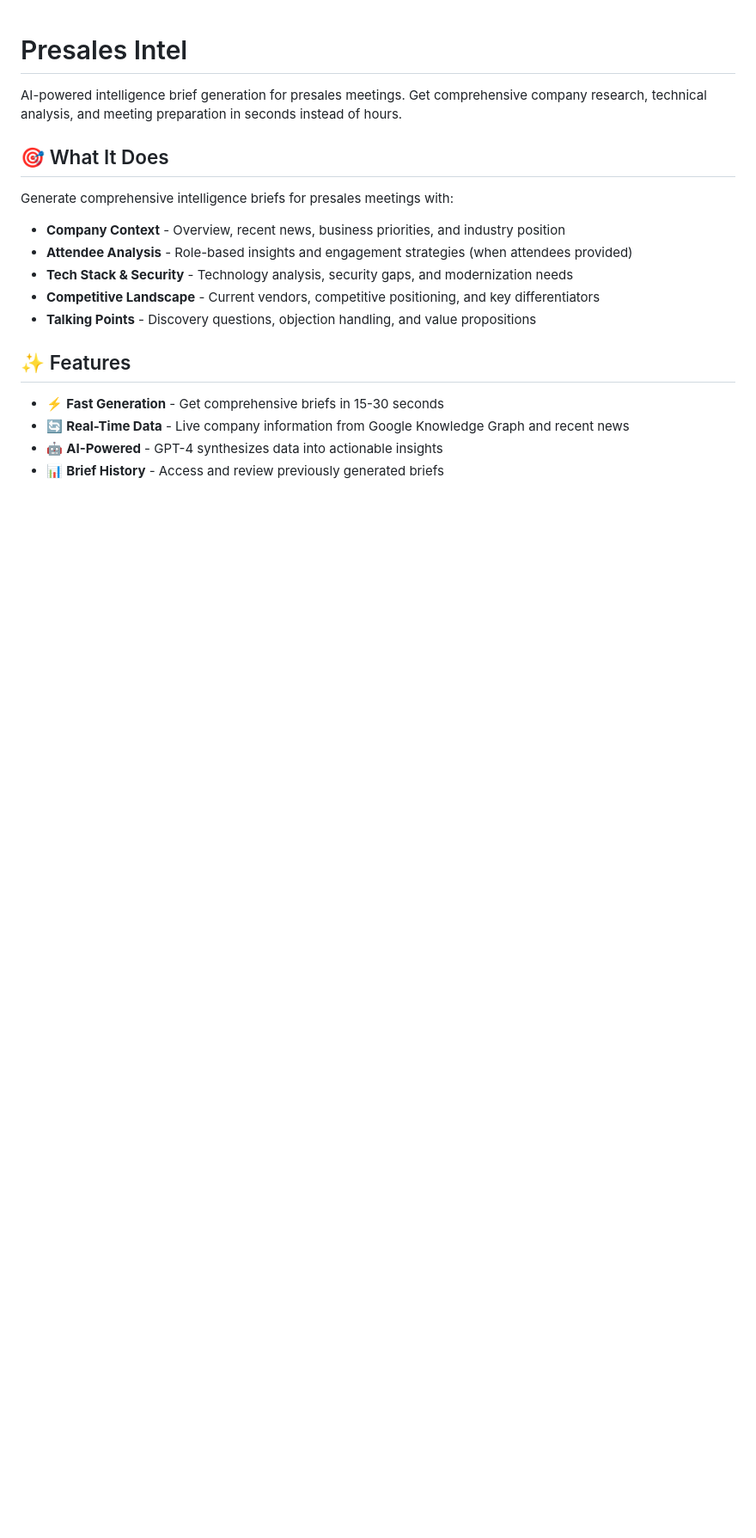
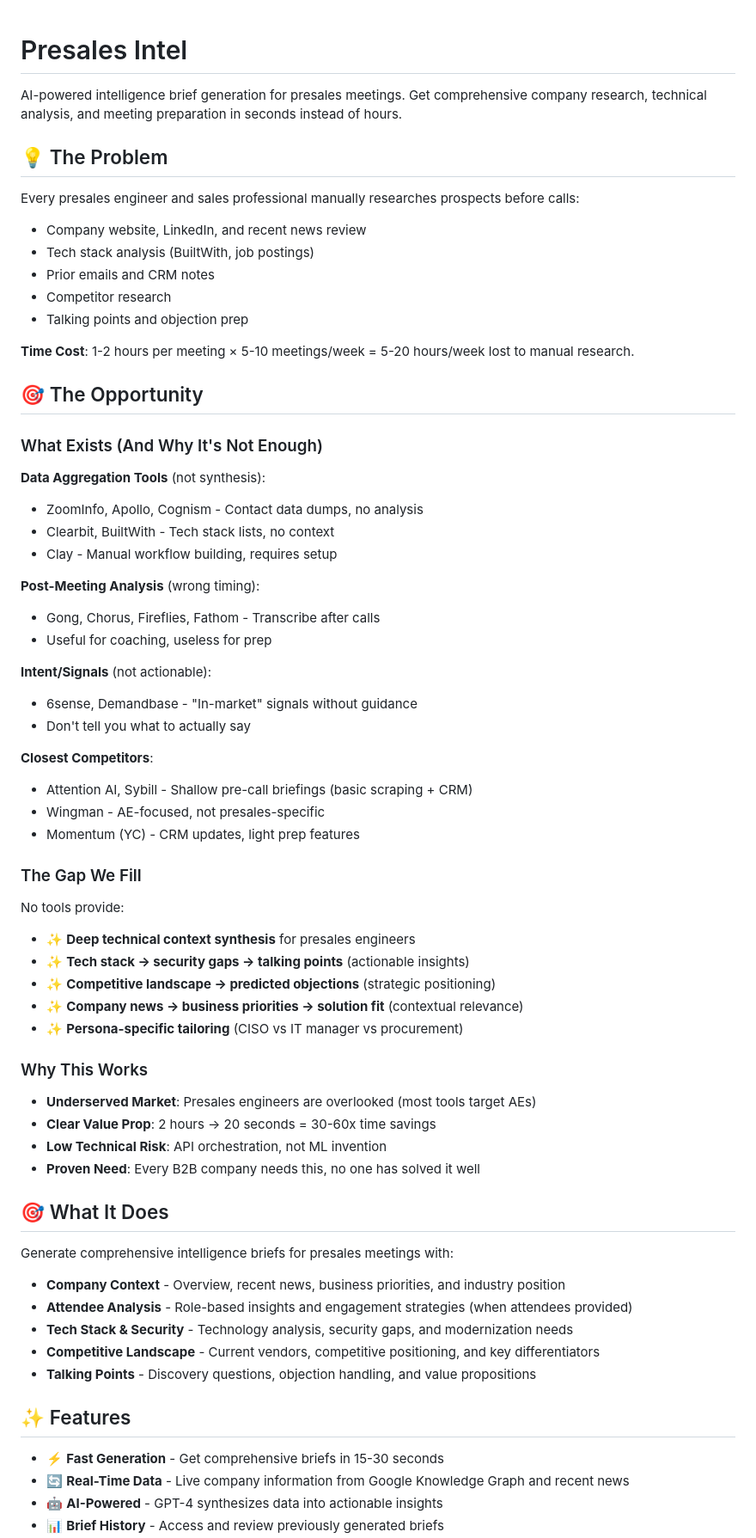
Before and after one commit to nedu-m/presales-intel, a Markdown page: README.md, the part around one of its changes. Shown at 86% size. Rendered like a GitHub page; blank space fills up the shorter version.

Commit message:
Add market opportunity and competitive landscape analysis to README

```diff
--- a/README.md
+++ b/README.md
@@ -1,6 +1,56 @@
 # Presales Intel
 
 AI-powered intelligence brief generation for presales meetings. Get comprehensive company research, technical analysis, and meeting preparation in seconds instead of hours.
+
+## 💡 The Problem
+
+Every presales engineer and sales professional manually researches prospects before calls:
+
+- Company website, LinkedIn, and recent news review
+- Tech stack analysis (BuiltWith, job postings)
+- Prior emails and CRM notes
+- Competitor research
+- Talking points and objection prep
+
+**Time Cost**: 1-2 hours per meeting × 5-10 meetings/week = 5-20 hours/week lost to manual research.
+
+## 🎯 The Opportunity
+
+### What Exists (And Why It's Not Enough)
+
+**Data Aggregation Tools** (not synthesis):
+- ZoomInfo, Apollo, Cognism - Contact data dumps, no analysis
+- Clearbit, BuiltWith - Tech stack lists, no context
+- Clay - Manual workflow building, requires setup
+
+**Post-Meeting Analysis** (wrong timing):
+- Gong, Chorus, Fireflies, Fathom - Transcribe after calls
+- Useful for coaching, useless for prep
+
+**Intent/Signals** (not actionable):
+- 6sense, Demandbase - "In-market" signals without guidance
+- Don't tell you what to actually say
+
+**Closest Competitors**:
+- Attention AI, Sybill - Shallow pre-call briefings (basic scraping + CRM)
+- Wingman - AE-focused, not presales-specific
+- Momentum (YC) - CRM updates, light prep features
+
+### The Gap We Fill
+
+No tools provide:
+- ✨ **Deep technical context synthesis** for presales engineers
+- ✨ **Tech stack → security gaps → talking points** (actionable insights)
+- ✨ **Competitive landscape → predicted objections** (strategic positioning)
+- ✨ **Company news → business priorities → solution fit** (contextual relevance)
+- ✨ **Persona-specific tailoring** (CISO vs IT manager vs procurement)
+
+### Why This Works
+
+- **Underserved Market**: Presales engineers are overlooked (most tools target AEs)
+- **Clear Value Prop**: 2 hours → 20 seconds = 30-60x time savings
+- **Low Technical Risk**: API orchestration, not ML invention
+- **Proven Need**: Every B2B company needs this, no one has solved it well
 
 ## 🎯 What It Does
 
```
Also changed, not shown: other parts of README.md (+19 -4 lines).
